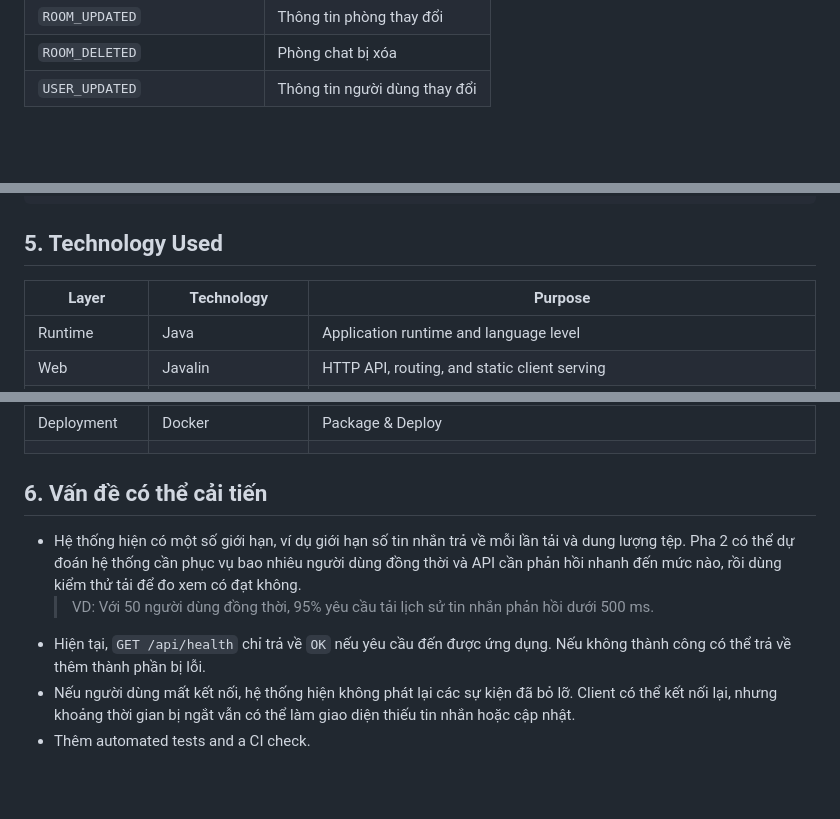
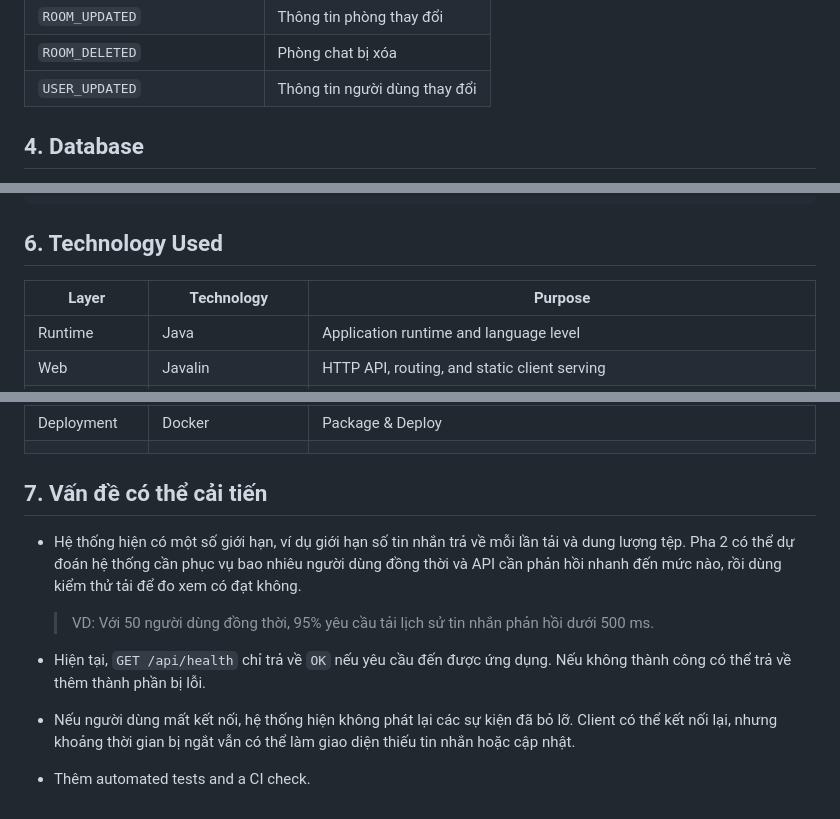
Before and after one commit to KhanhVNMC/ktpm-chatroom, a Markdown page: README.md, 3 parts joined by grey strips. GitHub-like rendering; blank space fills up the shorter version.

Commit message:
docs: adding database image

````diff
--- a/README.md
+++ b/README.md
@@ -139,4 +139,5 @@ Permission bits:
 | `ROOM_DELETED` | Phòng chat bị xóa |
 | `USER_UPDATED` | Thông tin người dùng thay đổi |
 
+## 4. Database
 
@@ -169,7 +173,7 @@ ktpm-chatroom/
 ├── plan.adml                      Project plan
 └── README.md                      Project overview and API documentation
 ```
-## 5. Technology Used
+## 6. Technology Used
 
 | Layer | Technology | Purpose |
 |---|---|---|
@@ -185,10 +189,13 @@ ktpm-chatroom/
 |       |            |         |
 
 
-## 6. Vấn đề có thể cải tiến
+## 7. Vấn đề có thể cải tiến
 
 - Hệ thống hiện có một số giới hạn, ví dụ giới hạn số tin nhắn trả về mỗi lần tải và dung lượng tệp. Pha 2 có thể dự đoán hệ thống cần phục vụ bao nhiêu người dùng đồng thời và API cần phản hồi nhanh đến mức nào, rồi dùng kiểm thử tải để đo xem có đạt không.
   > VD: Với 50 người dùng đồng thời, 95% yêu cầu tải lịch sử tin nhắn phản hồi dưới 500 ms.
+
 - Hiện tại, `GET /api/health` chỉ trả về `OK` nếu yêu cầu đến được ứng dụng. Nếu không thành công có thể trả về thêm thành phần bị lỗi.
+
 - Nếu người dùng mất kết nối, hệ thống hiện không phát lại các sự kiện đã bỏ lỡ. Client có thể kết nối lại, nhưng khoảng thời gian bị ngắt vẫn có thể làm giao diện thiếu tin nhắn hoặc cập nhật.
+
 - Thêm automated tests and a CI check.
````
Also changed, not shown: other parts of README.md (+4 -1 lines).
